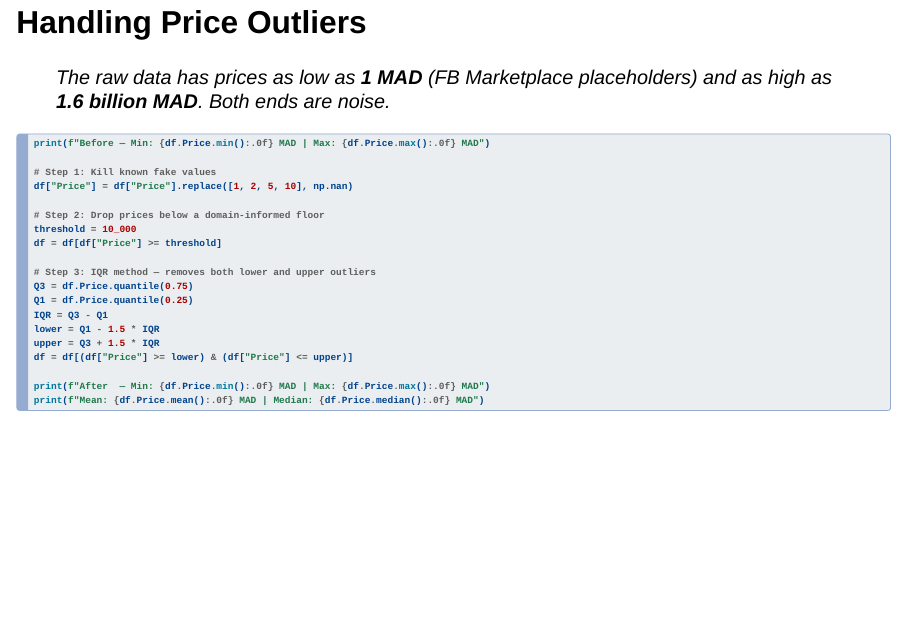
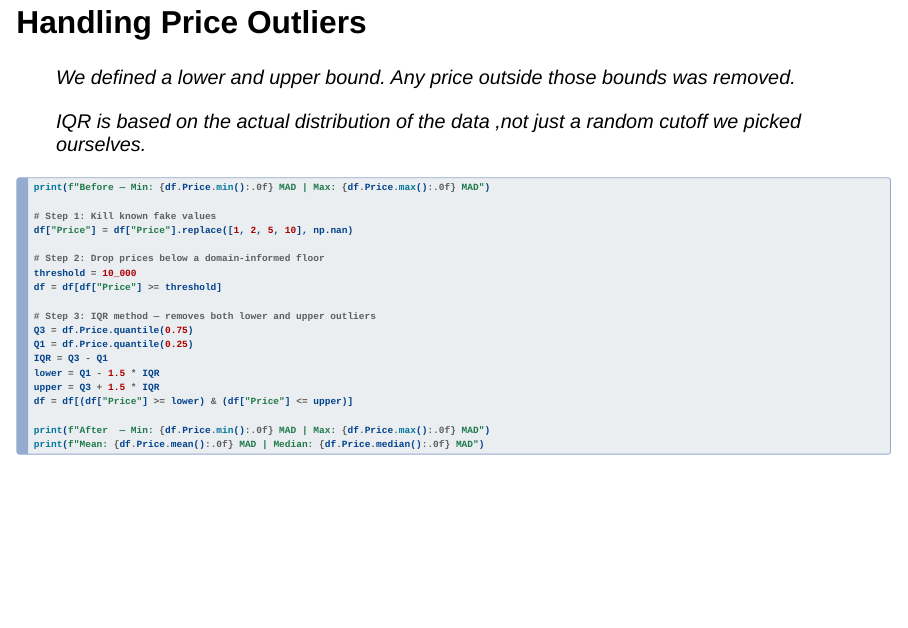
Before and after one commit to ahmed-bahlaoui/used_cars_dataset, a Quarto document (claude_slides_updated.qmd): page 18 of 55. Rendered offline with R 4.5, knitr and Pandoc in place of Quarto, with nearby package versions; the code chunks are not run, so their results and figures are left out; drawn as Slidy slides in place of the format the file asks for.

Commit message:
last changes

````diff
--- a/claude_slides_updated.qmd
+++ b/claude_slides_updated.qmd
@@ -355,7 +355,9 @@ print(f"Total unique locations after mapping: {df['Location'].nunique()}")
 
 ## Handling Price Outliers {.smaller}
 
-> The raw data has prices as low as **1 MAD** (FB Marketplace placeholders) and as high as **1.6 billion MAD**. Both ends are noise.
+> We defined a lower and upper bound. Any price outside those bounds was removed.
+
+> IQR is based on the actual distribution of the data ,not just a random cutoff we picked ourselves.
 
 ```{python}
 #| echo: true
````
Also changed, not shown: 1 other file.
